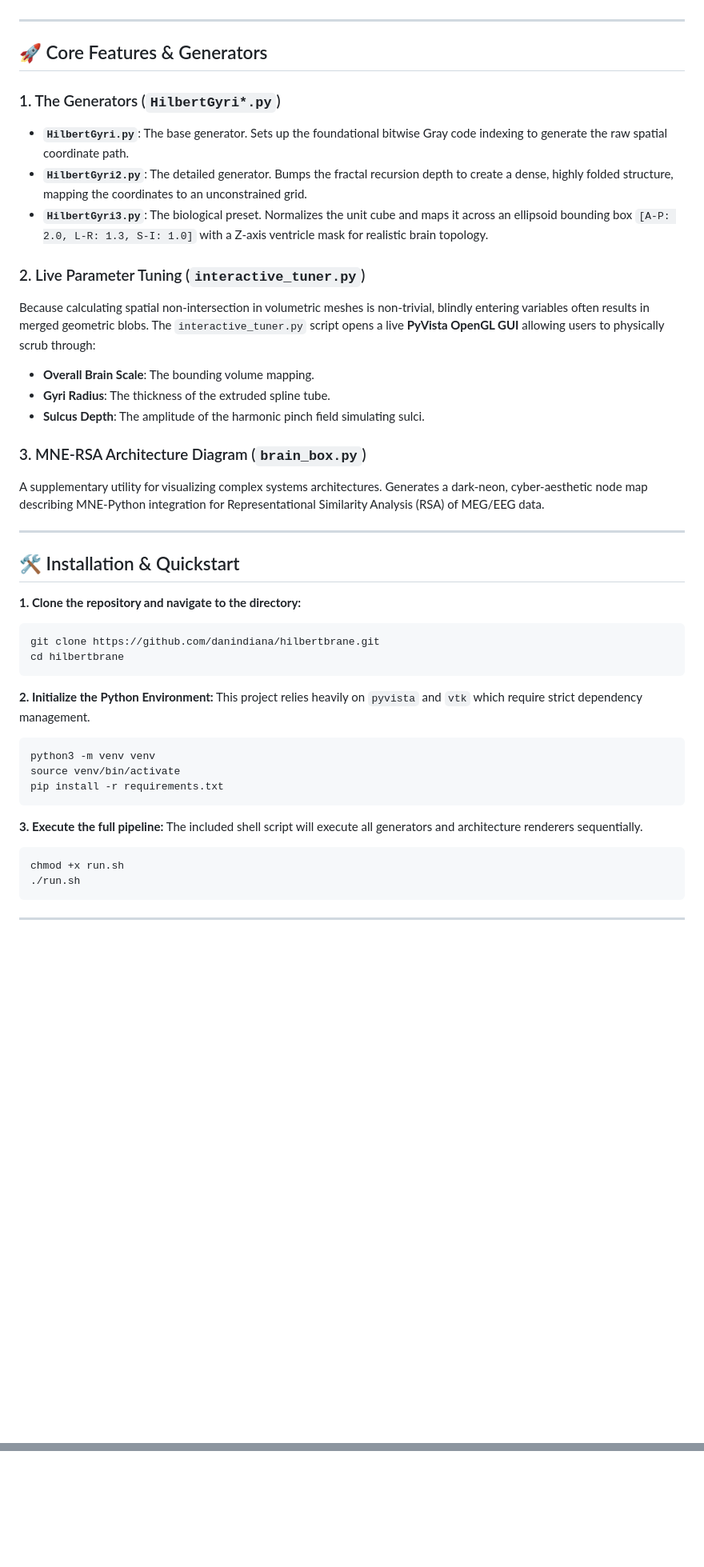
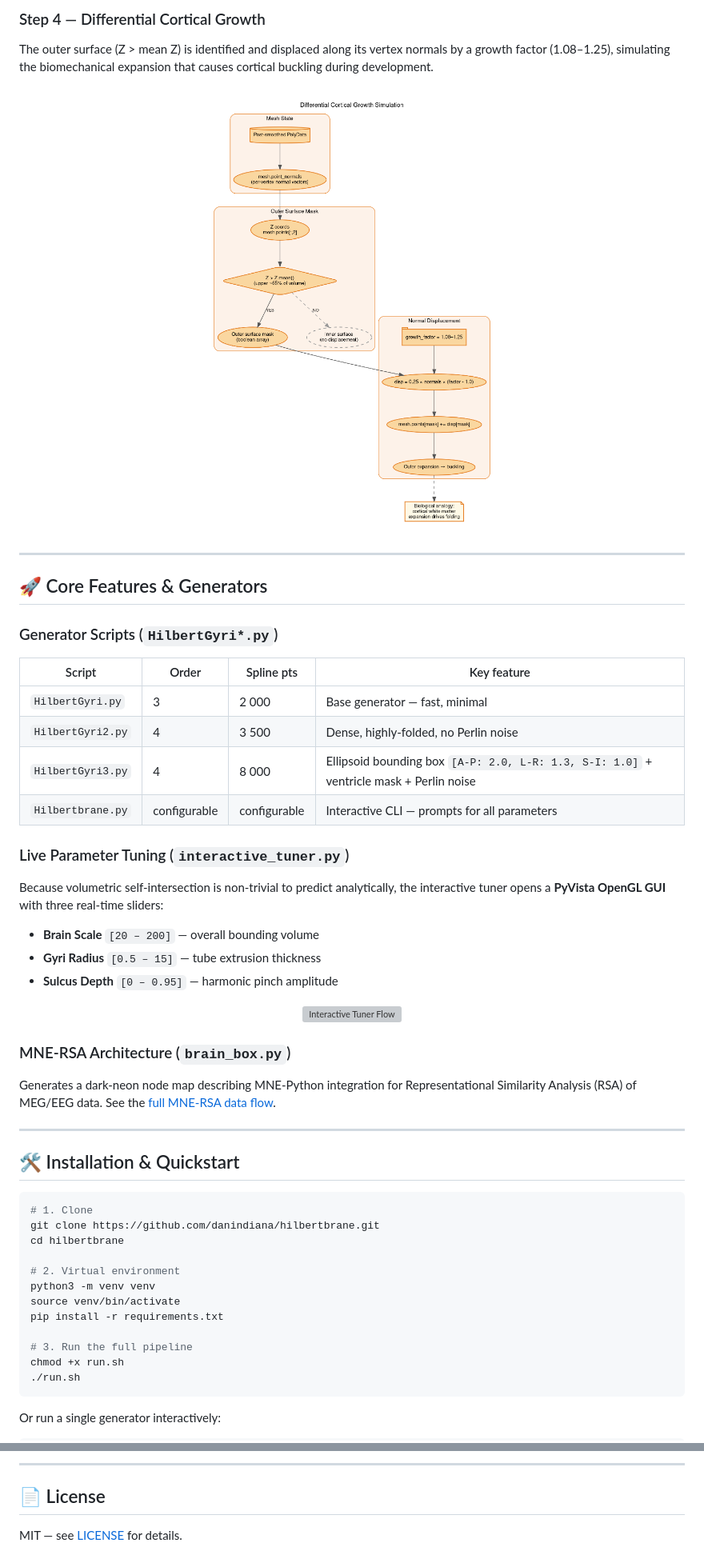
Before and after one commit to danindiana/hilbertbrane, a Markdown page: README.md, 2 parts joined by grey strips. Shown at 80% size. Rendered like a GitHub page; blank space fills up the shorter version; grey boxes are pictures that could not be loaded.

````diff
--- a/README.md
+++ b/README.md
@@ -23,46 +64,58 @@ By generating a 3D Hilbert curve and subjecting it to harmonic frequency modulat
+### Step 4 — Differential Cortical Growth
+
+The outer surface (Z > mean Z) is identified and displaced along its vertex normals by a growth factor (1.08–1.25), simulating the biomechanical expansion that causes cortical buckling during development.
+
+<p align="center">
+  <img src="docs/diagrams_25/09_biological_growth.png" alt="Biological Growth Simulation" width="560">
+</p>
 
 ---
 
 ## 🚀 Core Features & Generators
 
-### 1. The Generators (`HilbertGyri*.py`)
-- **`HilbertGyri.py`**: The base generator. Sets up the foundational bitwise Gray code indexing to generate the raw spatial coordinate path.
-- **`HilbertGyri2.py`**: The detailed generator. Bumps the fractal recursion depth to create a dense, highly folded structure, mapping the coordinates to an unconstrained grid.
-- **`HilbertGyri3.py`**: The biological preset. Normalizes the unit cube and maps it across an ellipsoid bounding box `[A-P: 2.0, L-R: 1.3, S-I: 1.0]` with a Z-axis ventricle mask for realistic brain topology.
+### Generator Scripts (`HilbertGyri*.py`)
 
-### 2. Live Parameter Tuning (`interactive_tuner.py`)
-Because calculating spatial non-intersection in volumetric meshes is non-trivial, blindly entering variables often results in merged geometric blobs. The `interactive_tuner.py` script opens a live **PyVista OpenGL GUI** allowing users to physically scrub through:
-- **Overall Brain Scale**: The bounding volume mapping.
-- **Gyri Radius**: The thickness of the extruded spline tube.
-- **Sulcus Depth**: The amplitude of the harmonic pinch field simulating sulci.
+| Script | Order | Spline pts | Key feature |
+|--------|-------|-----------|-------------|
+| `HilbertGyri.py` | 3 | 2 000 | Base generator — fast, minimal |
+| `HilbertGyri2.py` | 4 | 3 500 | Dense, highly-folded, no Perlin noise |
+| `HilbertGyri3.py` | 4 | 8 000 | Ellipsoid bounding box `[A-P: 2.0, L-R: 1.3, S-I: 1.0]` + ventricle mask + Perlin noise |
+| `Hilbertbrane.py` | configurable | configurable | Interactive CLI — prompts for all parameters |
 
-### 3. MNE-RSA Architecture Diagram (`brain_box.py`)
-A supplementary utility for visualizing complex systems architectures. Generates a dark-neon, cyber-aesthetic node map describing MNE-Python integration for Representational Similarity Analysis (RSA) of MEG/EEG data.
+### Live Parameter Tuning (`interactive_tuner.py`)
+
+Because volumetric self-intersection is non-trivial to predict analytically, the interactive tuner opens a **PyVista OpenGL GUI** with three real-time sliders:
+
+- **Brain Scale** `[20 – 200]` — overall bounding volume
+- **Gyri Radius** `[0.5 – 15]` — tube extrusion thickness
+- **Sulcus Depth** `[0 – 0.95]` — harmonic pinch amplitude
+
+<p align="center">
+  <img src="docs/diagrams_25/06_user_interaction.png" alt="Interactive Tuner Flow" width="500">
+</p>
+
+### MNE-RSA Architecture (`brain_box.py`)
+
+Generates a dark-neon node map describing MNE-Python integration for Representational Similarity Analysis (RSA) of MEG/EEG data. See the [full MNE-RSA data flow](#).
 
 ---
 
 ## 🛠 Installation & Quickstart
 
-**1. Clone the repository and navigate to the directory:**
 ```bash
+# 1. Clone
 git clone https://github.com/danindiana/hilbertbrane.git
 cd hilbertbrane
-```
 
-**2. Initialize the Python Environment:**
-This project relies heavily on `pyvista` and `vtk` which require strict dependency management.
-```bash
+# 2. Virtual environment
 python3 -m venv venv
 source venv/bin/activate
 pip install -r requirements.txt
-```
 
-**3. Execute the full pipeline:**
-The included shell script will execute all generators and architecture renderers sequentially.
-```bash
+# 3. Run the full pipeline
 chmod +x run.sh
 ./run.sh
 ```
 
----
+Or run a single generator interactively:
 
@@ -108,0 +202,5 @@ This will open a linked-view Plotter instance rendering your structural mesh out
+---
+
+## 📄 License
+
+MIT — see [LICENSE](LICENSE) for details.
````
Also changed, not shown: other parts of README.md (+118 -37 lines).
